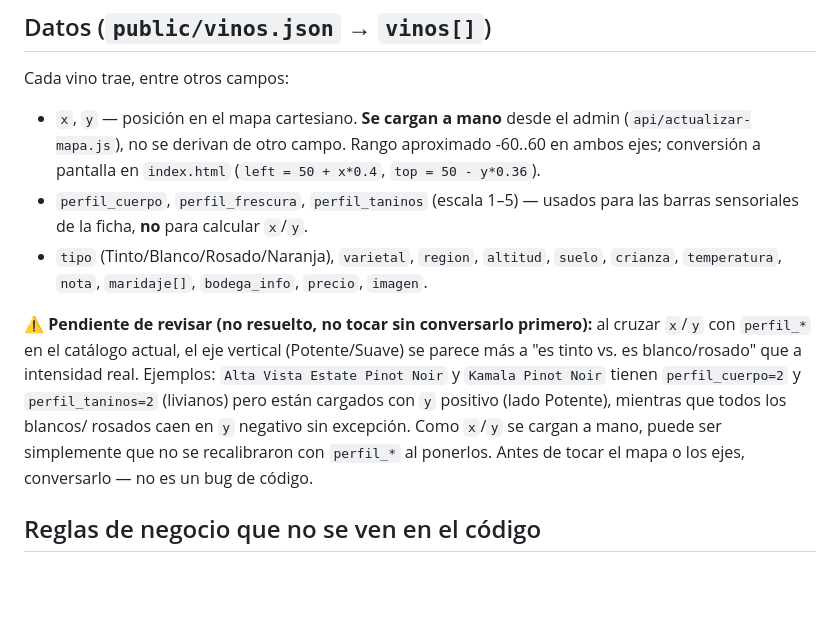
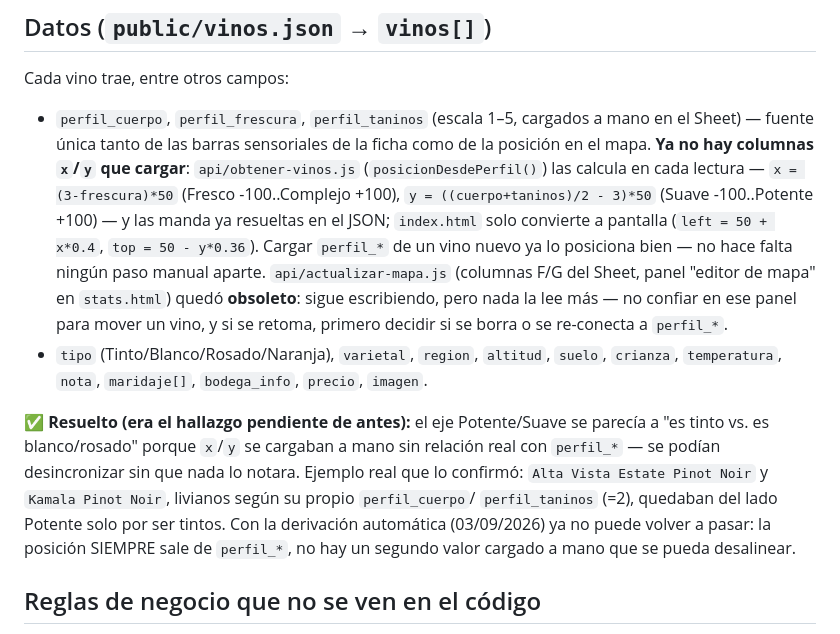
Before and after one commit to 125cc-Wine/125cc, a Markdown page: CLAUDE.md, the part around the change. Drawn GitHub-style; blank space fills up the shorter version.

Commit message:
CLAUDE.md: documentar posicionDesdePerfil() y cerrar el hallazgo x/y vs perfil_*
x/y ya no se cargan a mano — se derivan de perfil_cuerpo/frescura/taninos en
cada lectura (api/obtener-vinos.js). Marca api/actualizar-mapa.js y el panel
"editor de mapa" de stats.html como obsoletos (siguen escribiendo pero nada
los lee).

```diff
--- a/CLAUDE.md
+++ b/CLAUDE.md
@@ -29,25 +29,33 @@ de "elegí por sensación → confirmá con el detalle" repetido para cada vino.
 
 Cada vino trae, entre otros campos:
 
-- `x`, `y` — posición en el mapa cartesiano. **Se cargan a mano** desde el
-  admin (`api/actualizar-mapa.js`), no se derivan de otro campo. Rango
-  aproximado -60..60 en ambos ejes; conversión a pantalla en
-  `index.html` (`left = 50 + x*0.4`, `top = 50 - y*0.36`).
-- `perfil_cuerpo`, `perfil_frescura`, `perfil_taninos` (escala 1–5) — usados
-  para las barras sensoriales de la ficha, **no** para calcular `x`/`y`.
+- `perfil_cuerpo`, `perfil_frescura`, `perfil_taninos` (escala 1–5, cargados
+  a mano en el Sheet) — fuente única tanto de las barras sensoriales de la
+  ficha como de la posición en el mapa. **Ya no hay columnas `x`/`y` que
+  cargar**: `api/obtener-vinos.js` (`posicionDesdePerfil()`) las calcula en
+  cada lectura —
+  `x = (3-frescura)*50` (Fresco -100..Complejo +100),
+  `y = ((cuerpo+taninos)/2 - 3)*50` (Suave -100..Potente +100) — y las
+  manda ya resueltas en el JSON; `index.html` solo convierte a pantalla
+  (`left = 50 + x*0.4`, `top = 50 - y*0.36`). Cargar `perfil_*` de un vino
+  nuevo ya lo posiciona bien — no hace falta ningún paso manual aparte.
+  `api/actualizar-mapa.js` (columnas F/G del Sheet, panel "editor de mapa"
+  en `stats.html`) quedó **obsoleto**: sigue escribiendo, pero nada la lee
+  más — no confiar en ese panel para mover un vino, y si se retoma, primero
+  decidir si se borra o se re-conecta a `perfil_*`.
 - `tipo` (Tinto/Blanco/Rosado/Naranja), `varietal`, `region`, `altitud`,
   `suelo`, `crianza`, `temperatura`, `nota`, `maridaje[]`, `bodega_info`,
   `precio`, `imagen`.
 
-⚠️ **Pendiente de revisar (no resuelto, no tocar sin conversarlo primero):**
-al cruzar `x`/`y` con `perfil_*` en el catálogo actual, el eje vertical
-(Potente/Suave) se parece más a "es tinto vs. es blanco/rosado" que a
-intensidad real. Ejemplos: `Alta Vista Estate Pinot Noir` y `Kamala Pinot
-Noir` tienen `perfil_cuerpo=2` y `perfil_taninos=2` (livianos) pero están
-cargados con `y` positivo (lado Potente), mientras que todos los blancos/
-rosados caen en `y` negativo sin excepción. Como `x`/`y` se cargan a mano,
-puede ser simplemente que no se recalibraron con `perfil_*` al ponerlos.
-Antes de tocar el mapa o los ejes, conversarlo — no es un bug de código.
+✅ **Resuelto (era el hallazgo pendiente de antes):** el eje Potente/Suave
+se parecía a "es tinto vs. es blanco/rosado" porque `x`/`y` se cargaban a
+mano sin relación real con `perfil_*` — se podían desincronizar sin que
+nada lo notara. Ejemplo real que lo confirmó: `Alta Vista Estate Pinot
+Noir` y `Kamala Pinot Noir`, livianos según su propio `perfil_cuerpo`/
+`perfil_taninos` (=2), quedaban del lado Potente solo por ser tintos.
+Con la derivación automática (03/09/2026) ya no puede volver a pasar:
+la posición SIEMPRE sale de `perfil_*`, no hay un segundo valor cargado
+a mano que se pueda desalinear.
 
 ## Reglas de negocio que no se ven en el código
 
```
